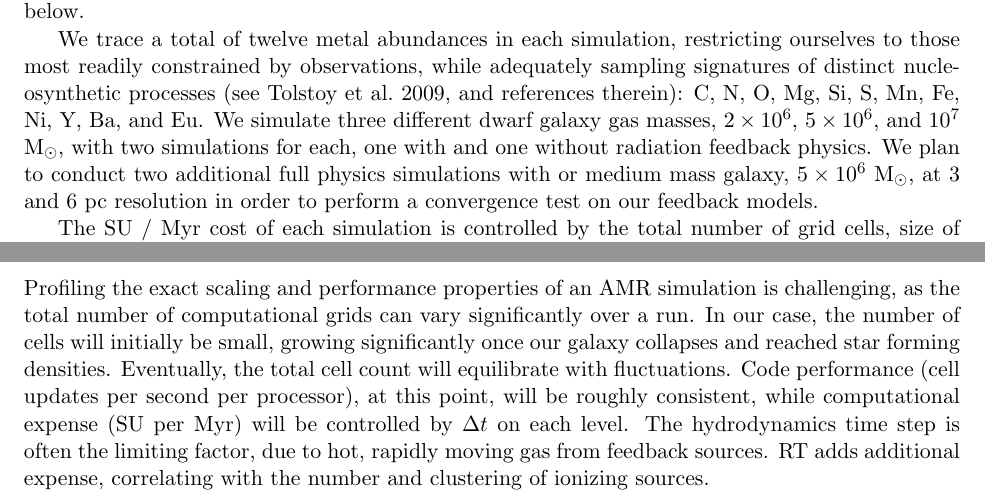
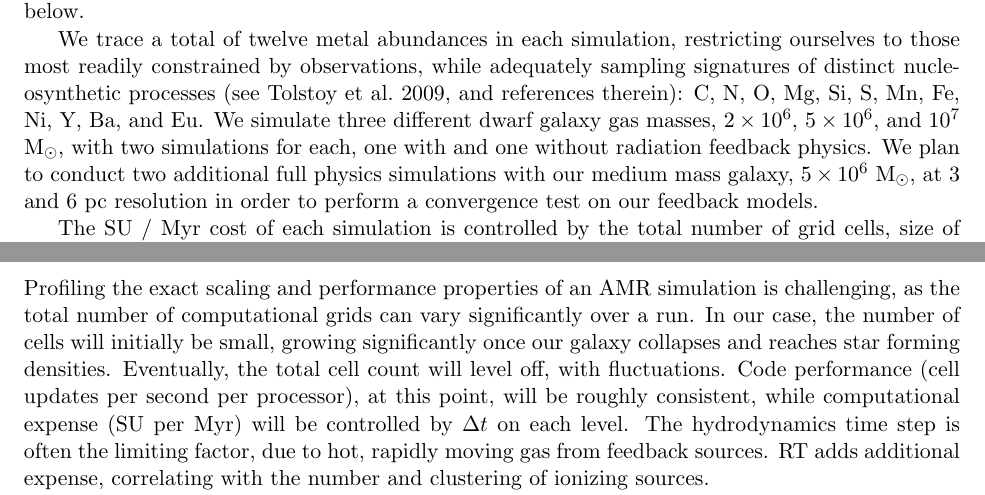
Before and after one commit to aemerick/xsede_proposal, a LaTeX document (main.tex): two parts of pages 7 and 12 of 17, joined at a grey line, cut so that both start at the same text. Compiled offline with pdfLaTeX.

Commit message:
further minor fixes

```diff
--- a/main.tex
+++ b/main.tex
@@ -169,7 +169,7 @@ Our primary objective is to test the role various feedback processes play in the
  \label{table:storage}
 \end{table}
 
-We trace a total of twelve metal abundances in each simulation, restricting ourselves to those most readily constrained by observations, while adequately sampling signatures of distinct nucleosynthetic processes \citep[see][and references therein]{Tolstoy2009}: C, N, O, Mg, Si, S, Mn, Fe, Ni, Y, Ba, and Eu. We simulate three different dwarf galaxy gas masses, $2 \times 10^{6}$, $ 5 \times 10^{6}$, and $10^{7}$ M$_{\odot}$, with two simulations for each, one with and one without radiation feedback physics. We plan to conduct two additional full physics simulations with or medium mass galaxy, $5 \times 10^{6}$ M$_{\odot}$, at 3 and 6 pc resolution in order to perform a convergence test on our feedback models.
+We trace a total of twelve metal abundances in each simulation, restricting ourselves to those most readily constrained by observations, while adequately sampling signatures of distinct nucleosynthetic processes \citep[see][and references therein]{Tolstoy2009}: C, N, O, Mg, Si, S, Mn, Fe, Ni, Y, Ba, and Eu. We simulate three different dwarf galaxy gas masses, $2 \times 10^{6}$, $ 5 \times 10^{6}$, and $10^{7}$ M$_{\odot}$, with two simulations for each, one with and one without radiation feedback physics. We plan to conduct two additional full physics simulations with our medium mass galaxy, $5 \times 10^{6}$ M$_{\odot}$, at 3 and 6 pc resolution in order to perform a convergence test on our feedback models.
 
 The SU / Myr cost of each simulation is controlled by the total number of grid cells, size of each time step, and the included feedback physics (radiation or no radiation). We estimate that the high velocity stellar winds (10$^{2-3}$ km s$^{-1}$) and hot gas from supernovae and shocks (10$^{6-7}$ K) will restrict the the maximum refinement level to time steps on order of a few to several hundred years. Our test simulations at 1.5 pc resolution of each of our galaxy models show that there will be approximately $5.0 \times 10^{6}$, $5.4 \times 10^{6}$, and $6 \times 10^{6}$ cells for our least to most massive galaxies respectively. Our scaling tests show that \texttt{Enzo} operates at an average efficiency of $\sim 3.3\times 10^{3}$ and $\sim 1.2\times 10^{3}$ cell updates per second per processor for our two most massive galaxies while running at resolution with full feedback physics and $\sim$ 500 and $\sim$ 1000 radiating particles respectively. We show that these small (physical) scale simulations perform best at 128 processors in our supplemental scaling document. Given this, and typical time steps on order of 600 yr, a back of the envelope estimation gives that the two most massive simulations with full physics will cost 0.15M and 0.46M SU. A more careful estimation of the computational cost of each of these simulations (as discussed in the supplemental code performance and scaling document) shows this simple estimate is an underestimation. We anticipate the total cost in each case to be 0.28M and 0.8M SU, as shown in Table~\ref{table:SU}. This corresponds to a total run time of about 91 and 260 days respectively on 128 processors.
 
@@ -285,7 +285,7 @@ All processors contain a copy of the entire grid hierarchy meta data, allowing f
 
 %Profiling the exact scaling and performance properties of an AMR simulation is challenging, as the total number of computational grids can vary significantly over the course of the simulation run. In the case of our dwarf galaxy simulations, the number of grids will initially be relatively insignificant, but will grow substantially once the gas collapses to high densities and forms stars. Based on our test simulations, we expect the number of grid cells to be roughly consistent from this point onward, fluctuating around some mean value. Given a roughly constant cell count, code performance (number of cell updates per second per processor) will be roughly consistent, with computational expense (SU per simulation Myr) set by the size of each time step. As discussed above, time steps are set independently on each refinement level; in general the hydrodynamics time step will be the limiting constraint due to the presence of hot, fast moving gas from stellar winds and supernovae. The additional expense of following radiative transfer correlates with the number of ionizing sources, yet depends on how these sources are clustered spatially (clustering limits how evenly these sources can be distributed among processors). We refer to the main document for further details on how this affects the anticipated cost of our simulations.
 
-Profiling the exact scaling and performance properties of an AMR simulation is challenging, as the total number of computational grids can vary significantly over a run. In our case, the number of cells will initially be small, growing significantly once our galaxy collapses and reached star forming densities. Eventually, the total cell count will equilibrate with fluctuations. Code performance (cell updates per second per processor), at this point, will be roughly consistent, while computational expense (SU per Myr) will be controlled by $\Delta t$ on each level. The hydrodynamics time step is often the limiting factor, due to hot, rapidly moving gas from feedback sources. RT adds additional expense, correlating with the number and clustering of ionizing sources.
+Profiling the exact scaling and performance properties of an AMR simulation is challenging, as the total number of computational grids can vary significantly over a run. In our case, the number of cells will initially be small, growing significantly once our galaxy collapses and reaches star forming densities. Eventually, the total cell count will level off, with fluctuations. Code performance (cell updates per second per processor), at this point, will be roughly consistent, while computational expense (SU per Myr) will be controlled by $\Delta t$ on each level. The hydrodynamics time step is often the limiting factor, due to hot, rapidly moving gas from feedback sources. RT adds additional expense, correlating with the number and clustering of ionizing sources.
 
 %\subsection{Code Performance and Grid Hierarchy}
 
```
Also changed, not shown: main.tex (4 more changed lines).
